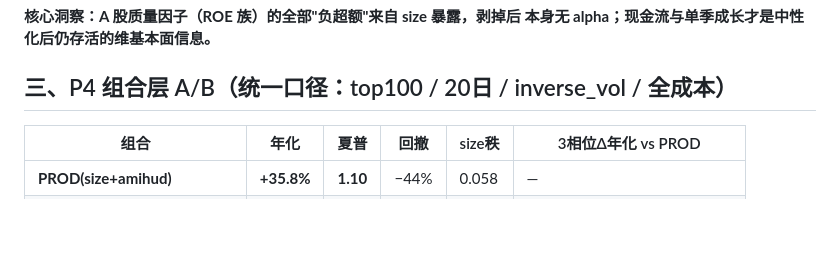
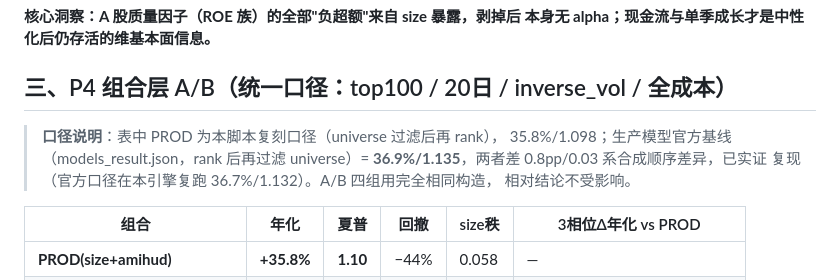
Before and after one commit to standingflowerNoah/quantlab, a Markdown page: research/fundamental-factors/结论报告.md, the part around the change. GitHub-like rendering; blank space fills up the shorter version.

Commit message:
结论报告补 PROD 基线口径说明(官方36.9%/1.135 vs A/B复刻35.8%/1.098成因)

```diff
--- a/research/fundamental-factors/结论报告.md
+++ b/research/fundamental-factors/结论报告.md
@@ -51,6 +51,12 @@ np_q_yoy / rev_q_yoy / ocf_to_profit）留库作诊断监控与风格切换备
 
 ## 三、P4 组合层 A/B（统一口径：top100 / 20日 / inverse_vol / 全成本）
 
+> **口径说明**：表中 PROD 为本脚本复刻口径（universe 过滤后再 rank），
+> 35.8%/1.098；生产模型官方基线（models_result.json，rank 后再过滤
+> universe）= **36.9%/1.135**，两者差 0.8pp/0.03 系合成顺序差异，已实证
+> 复现（官方口径在本引擎复跑 36.7%/1.132）。A/B 四组用完全相同构造，
+> 相对结论不受影响。
+
 | 组合 | 年化 | 夏普 | 回撤 | size秩 | 3相位Δ年化 vs PROD |
 |---|---|---|---|---|---|
 | **PROD(size+amihud)** | **+35.8%** | **1.10** | −44% | 0.058 | — |
```
